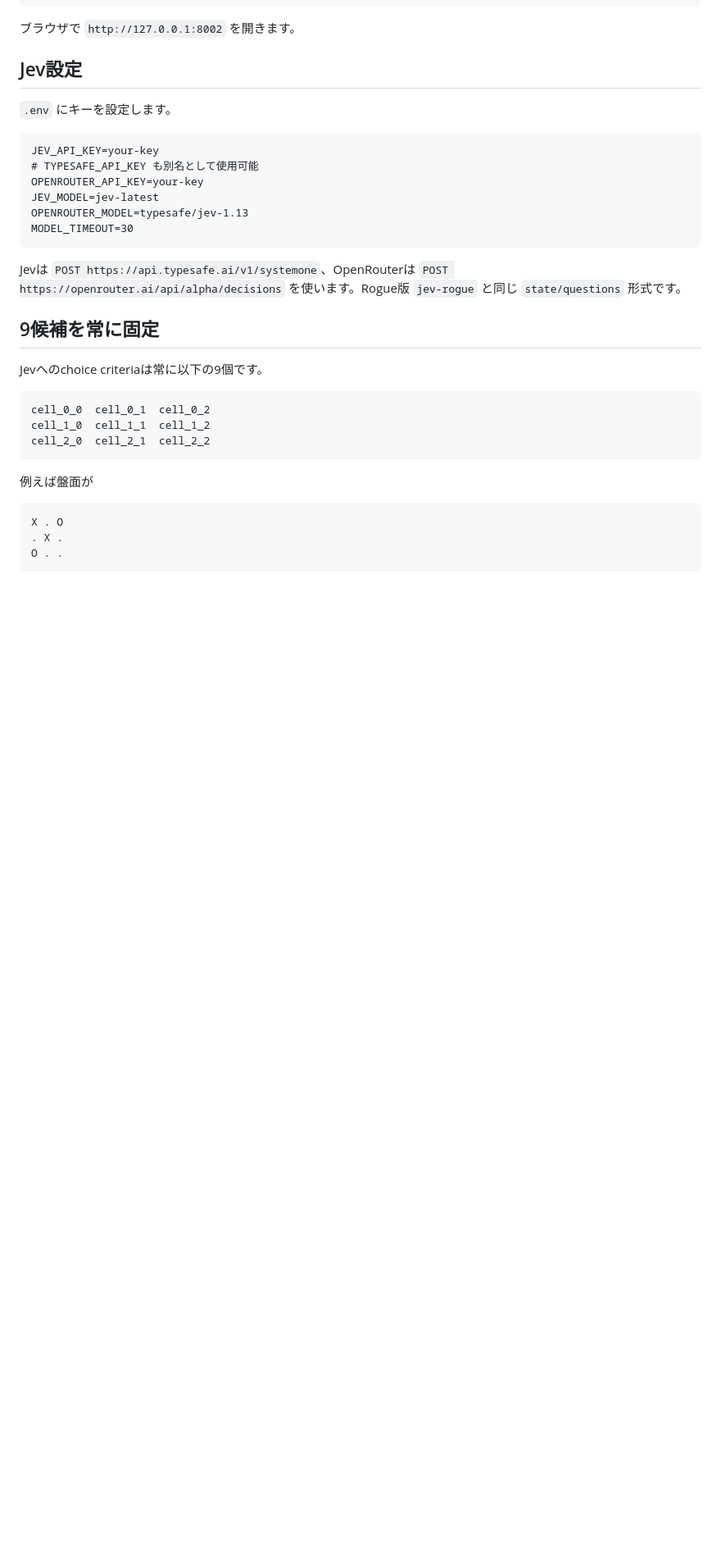
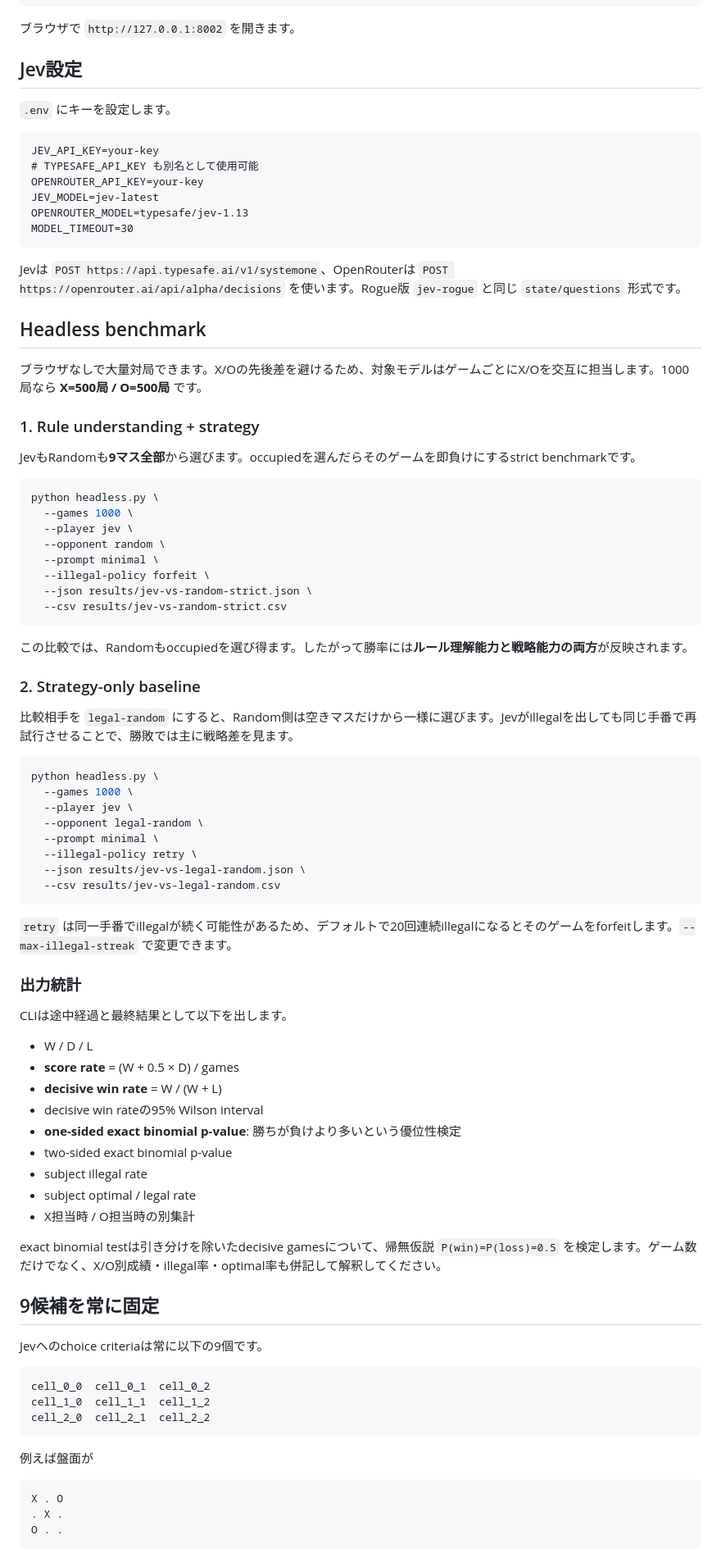
Before and after one commit to Keitark/jev-tic-tac-toe, a Markdown page: README.md, the part around one of its changes. Shown at 82% size. GitHub-like rendering; blank space fills up the shorter version.

Commit message:
Document 1000-game headless significance benchmark

````diff
--- a/README.md
+++ b/README.md
@@ -36,6 +36,60 @@ MODEL_TIMEOUT=30
 
 Jevは `POST https://api.typesafe.ai/v1/systemone`、OpenRouterは `POST https://openrouter.ai/api/alpha/decisions` を使います。Rogue版 `jev-rogue` と同じ `state/questions` 形式です。
 
+## Headless benchmark
+
+ブラウザなしで大量対局できます。X/Oの先後差を避けるため、対象モデルはゲームごとにX/Oを交互に担当します。1000局なら **X=500局 / O=500局** です。
+
+### 1. Rule understanding + strategy
+
+JevもRandomも**9マス全部**から選びます。occupiedを選んだらそのゲームを即負けにするstrict benchmarkです。
+
+```bash
+python headless.py \
+  --games 1000 \
+  --player jev \
+  --opponent random \
+  --prompt minimal \
+  --illegal-policy forfeit \
+  --json results/jev-vs-random-strict.json \
+  --csv results/jev-vs-random-strict.csv
+```
+
+この比較では、Randomもoccupiedを選び得ます。したがって勝率には**ルール理解能力と戦略能力の両方**が反映されます。
+
+### 2. Strategy-only baseline
+
+比較相手を `legal-random` にすると、Random側は空きマスだけから一様に選びます。Jevがillegalを出しても同じ手番で再試行させることで、勝敗では主に戦略差を見ます。
+
+```bash
+python headless.py \
+  --games 1000 \
+  --player jev \
+  --opponent legal-random \
+  --prompt minimal \
+  --illegal-policy retry \
+  --json results/jev-vs-legal-random.json \
+  --csv results/jev-vs-legal-random.csv
+```
+
+`retry` は同一手番でillegalが続く可能性があるため、デフォルトで20回連続illegalになるとそのゲームをforfeitします。`--max-illegal-streak` で変更できます。
+
+### 出力統計
+
+CLIは途中経過と最終結果として以下を出します。
+
+- W / D / L
+- **score rate** = (W + 0.5 × D) / games
+- **decisive win rate** = W / (W + L)
+- decisive win rateの95% Wilson interval
+- **one-sided exact binomial p-value**: 勝ちが負けより多いという優位性検定
+- two-sided exact binomial p-value
+- subject illegal rate
+- subject optimal / legal rate
+- X担当時 / O担当時の別集計
+
+exact binomial testは引き分けを除いたdecisive gamesについて、帰無仮説 `P(win)=P(loss)=0.5` を検定します。ゲーム数だけでなく、X/O別成績・illegal率・optimal率も併記して解釈してください。
+
 ## 9候補を常に固定
 
 Jevへのchoice criteriaは常に以下の9個です。
````
Also changed, not shown: other parts of README.md (+3 -2 lines).
